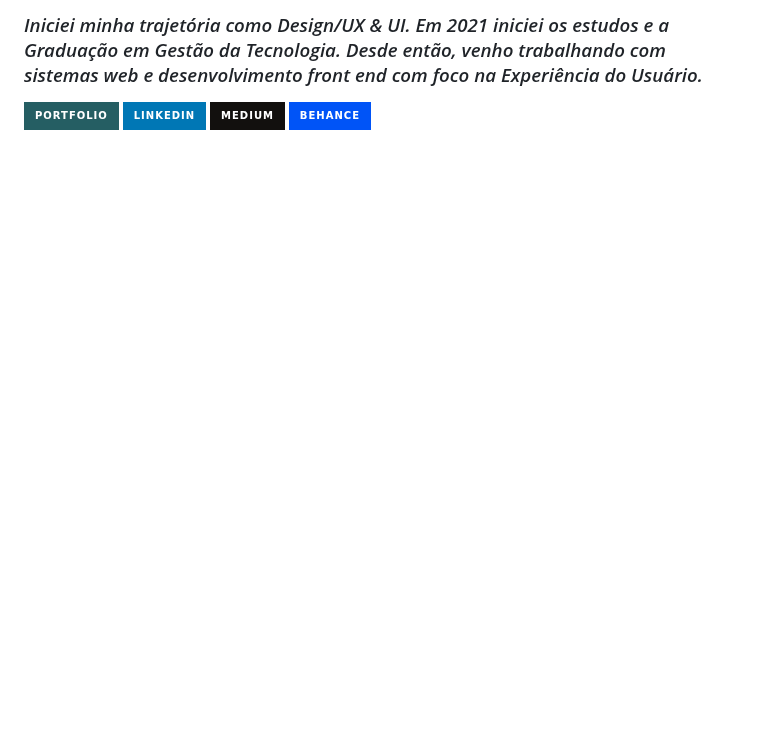
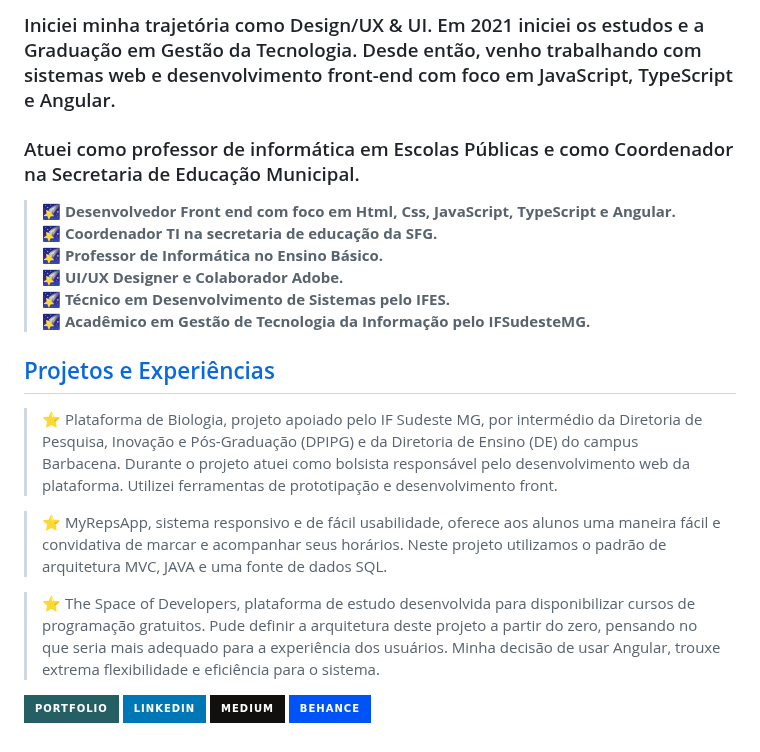
Before and after one commit to Diegojfsr/Diegojfsr, a Markdown page: README.md, the part around one of its changes. Rendered like a GitHub page; badges without logos; blank space fills up the shorter version.

```diff
--- a/README.md
+++ b/README.md
@@ -6,10 +4,22 @@
 
-<h3>
-<em>
-Iniciei minha trajetória como Design/UX & UI. Em 2021 iniciei os estudos e a Graduação em Gestão da Tecnologia.
-Desde então, venho trabalhando com sistemas web e desenvolvimento front end com foco na Experiência do Usuário.
-</em>
-</h3>
+### Iniciei minha trajetória como Design/UX & UI. Em 2021 iniciei os estudos e a Graduação em Gestão da Tecnologia. Desde então, venho trabalhando com sistemas web e desenvolvimento front-end com foco em JavaScript, TypeScript e Angular.
+### Atuei como professor de informática em Escolas Públicas e como Coordenador na Secretaria de Educação Municipal.
+
+>   🌠 <strong>Desenvolvedor Front end  com foco em Html, Css, JavaScript, TypeScript e Angular.</strong>
+>   🌠 <strong>Coordenador TI na secretaria de educação da SFG.</strong>
+>   🌠 <strong>Professor de Informática no Ensino Básico.</strong>
+>   🌠 <strong>UI/UX Designer e Colaborador Adobe.</strong>
+>   🌠 <strong>Técnico em Desenvolvimento de Sistemas pelo IFES.</strong>
+>   🌠 <strong>Acadêmico em Gestão de Tecnologia da Informação pelo IFSudesteMG.</strong>
+
+## [Projetos e Experiências](https:)
+
+> ⭐ Plataforma de Biologia, projeto apoiado pelo IF Sudeste MG, por intermédio da Diretoria de Pesquisa, Inovação e Pós-Graduação (DPIPG) e da Diretoria de Ensino (DE) do campus Barbacena. Durante o projeto atuei como bolsista responsável pelo desenvolvimento web da plataforma. Utilizei ferramentas de prototipação e desenvolvimento front.
+
+> ⭐ MyRepsApp, sistema responsivo e de fácil usabilidade, oferece aos alunos uma maneira fácil e convidativa de marcar e acompanhar seus horários. Neste projeto utilizamos o padrão de arquitetura  MVC, JAVA e uma fonte de dados SQL.
+
+> ⭐ The Space of Developers, plataforma de estudo desenvolvida para disponibilizar cursos de programação gratuitos. Pude definir a arquitetura deste projeto a partir do zero, pensando no que seria mais adequado para a experiência dos usuários. Minha decisão de usar Angular, trouxe extrema flexibilidade e eficiência para o sistema.
+
 
 <p float="center">
 
```
Also changed, not shown: other parts of README.md (+1 -3 lines).
